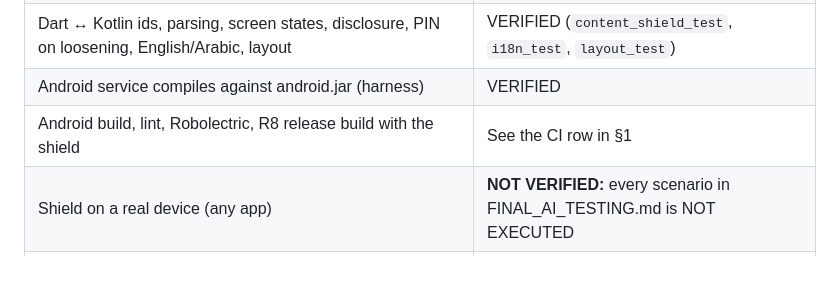
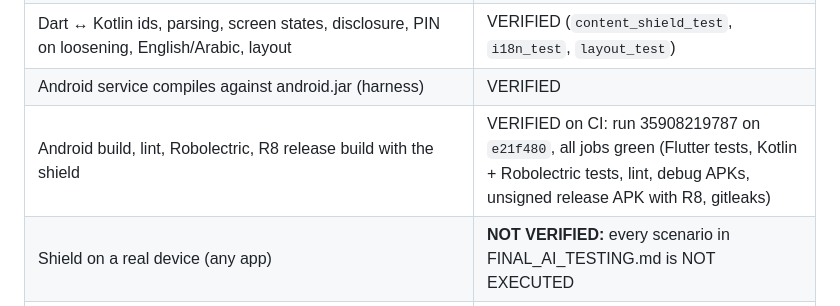
Before and after one commit to aboodaslan33/SafeGuard, a Markdown page: docs/FINAL_PROJECT_AUDIT.md, the part around the change. GitHub-like rendering; blank space fills up the shorter version.

Commit message:
Audit: record green CI for the AI Content Shield (run 35908219787)
Co-Authored-By: Claude Opus 5.5 <noreply@anthropic.com>
Claude-Session: https://claude.ai/code/session_015jPEDH1MEnhXJa1eyDXqNm

```diff
--- a/docs/FINAL_PROJECT_AUDIT.md
+++ b/docs/FINAL_PROJECT_AUDIT.md
@@ -249,7 +249,7 @@ Details: docs/AI_CONTENT_SHIELD.md. Manual plan: docs/FINAL_AI_TESTING.md.
 | Privacy guarantees in code (no logging/storage/network/capture/overlay in the shield path; config lists exactly the supported apps; no new permission) | VERIFIED (`ShieldSourceAuditTest`) |
 | Dart ↔ Kotlin ids, parsing, screen states, disclosure, PIN on loosening, English/Arabic, layout | VERIFIED (`content_shield_test`, `i18n_test`, `layout_test`) |
 | Android service compiles against android.jar (harness) | VERIFIED |
-| Android build, lint, Robolectric, R8 release build with the shield | See the CI row in §1 |
+| Android build, lint, Robolectric, R8 release build with the shield | VERIFIED on CI: run 35908219787 on `e21f480`, all jobs green (Flutter tests, Kotlin + Robolectric tests, lint, debug APKs, unsigned release APK with R8, gitleaks) |
 | Shield on a real device (any app) | **NOT VERIFIED:** every scenario in FINAL_AI_TESTING.md is NOT EXECUTED |
 | Image / video classification | **NOT IMPLEMENTED as working AI:** no image model bundled, no runtime compiled in; pipeline tested only with a fixed-output test double. The UI reports it as unavailable |
 | Screen capture (MediaProjection) | NOT IMPLEMENTED (designed; waits for an image model) |
```
